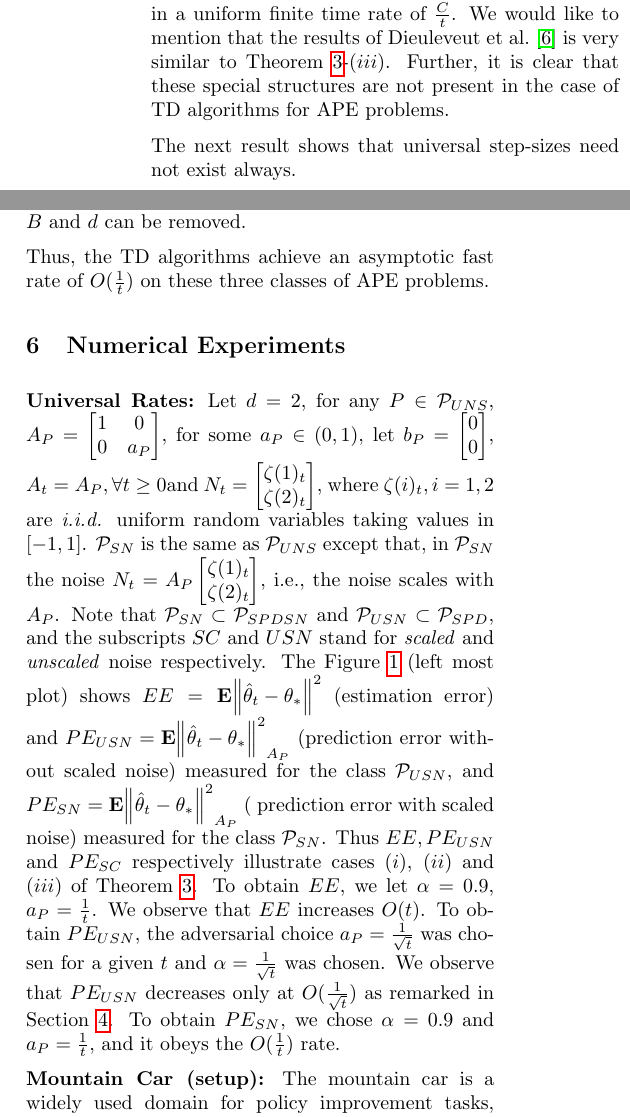
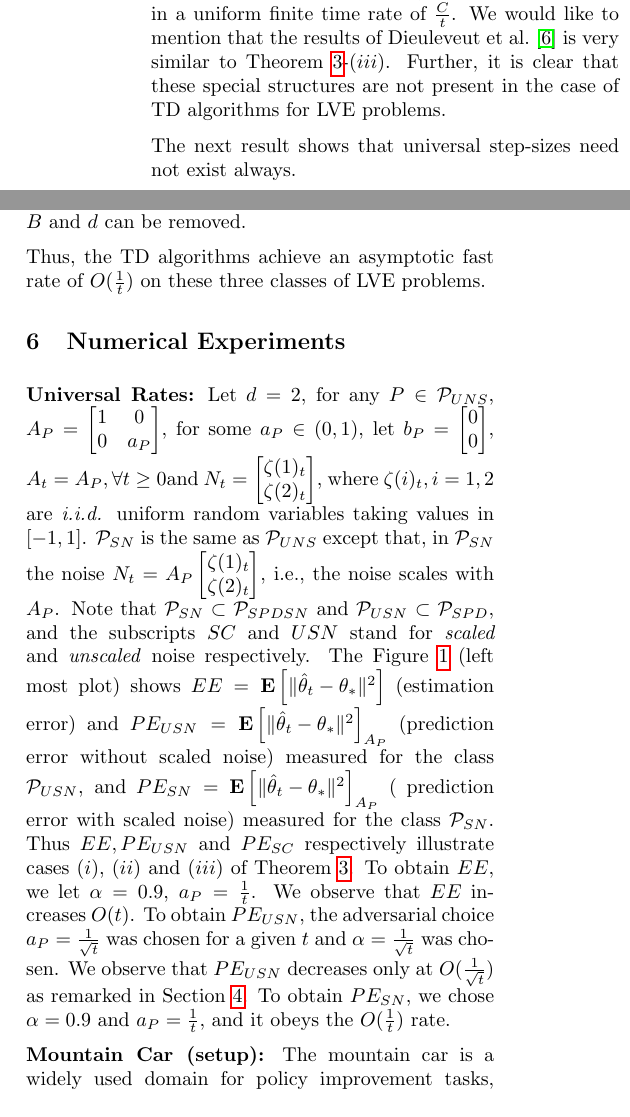
Before and after one commit to chandrurec5/flsa_aistats, a LaTeX paper (flsa.tex, which reads exp.tex, landscape.tex, rl.tex): two parts of the columns of page 6 of 18, joined at a grey line, cut so that both start at the same text. Compiled offline with pdfLaTeX.

Commit message:
minor_edits

```diff
--- a/exp.tex
+++ b/exp.tex
@@ -1,9 +1,9 @@
 \section{Numerical Experiments}\label{sec:exp}
 
 \textbf{Universal Rates:} Let $d=2$, for any $P\in \P_{UNS}$, $A_P=\left[\begin{matrix}1 &0\\ 0 & a_P\end{matrix}\right]$, for some $a_P\in (0,1)$, let $b_P=\left[\begin{matrix}0\\0\end{matrix}\right]$, $A_t=A_P,\forall t\geq 0$and $N_t=\left[\begin{matrix}\zeta(1)_t\\ \zeta(2)_t\end{matrix}\right]$, where $\zeta(i)_t, i=1,2$ are \iid uniform random variables taking values in $[-1,1]$. $\P_{SN}$ is the same as $\P_{UNS}$ except that, in $\P_{SN}$ the noise $N_t=A_P \left[\begin{matrix}\zeta(1)_t\\ \zeta(2)_t\end{matrix}\right]$, i.e., the noise scales with $A_P$. Note that $\P_{SN}\subset \P_{SPDSN}$ and $\P_{USN}\subset \P_{SPD}$, and the subscripts $SC$ and $USN$ stand for \emph{scaled} and \emph{unscaled} noise respectively.
-The \Cref{fig:results} (left most plot) shows $EE=\E{\norm{\thh_t-\ts}^2}$ (estimation error) and $PE_{USN}=\E{\norm{\thh_t-\ts}^2}_{A_P}$ (prediction error without scaled noise) measured for the class $\P_{USN}$,  and $PE_{SN}=\E{\norm{\thh_t-\ts}^2}_{A_P}$ ( prediction error with scaled noise)  measured for the class $\P_{SN}$. Thus $EE, PE_{USN}$ and $PE_{SC}$ respectively illustrate cases $(i)$, $(ii)$ and $(iii)$ of \Cref{th:pspd}. To obtain $EE$, we let $\alpha=0.9$, $a_P=\frac{1}{t}$. We observe that $EE$ increases $O(t)$. To obtain $PE_{USN}$, the adversarial choice $a_P=\frac{1}{\sqrt{t}}$ was chosen for a given $t$ and $\alpha=\frac{1}{\sqrt{t}}$ was chosen. We observe that $PE_{USN}$ decreases only at $O(\frac{1}{\sqrt{t}})$ as remarked in \Cref{sec:land}. To obtain $PE_{SN}$, we chose $\alpha=0.9$ and $a_P=\frac{1}{t}$, and it obeys the $O(\frac{1}{t})$ rate.
+The \Cref{fig:results} (left most plot) shows $EE=\EE{\normsm{\thh_t-\ts}^2}$ (estimation error) and $PE_{USN}=\EE{\normsm{\thh_t-\ts}^2}_{A_P}$ (prediction error without scaled noise) measured for the class $\P_{USN}$,  and $PE_{SN}=\EE{\normsm{\thh_t-\ts}^2}_{A_P}$ ( prediction error with scaled noise)  measured for the class $\P_{SN}$. Thus $EE, PE_{USN}$ and $PE_{SC}$ respectively illustrate cases $(i)$, $(ii)$ and $(iii)$ of \Cref{th:pspd}. To obtain $EE$, we let $\alpha=0.9$, $a_P=\frac{1}{t}$. We observe that $EE$ increases $O(t)$. To obtain $PE_{USN}$, the adversarial choice $a_P=\frac{1}{\sqrt{t}}$ was chosen for a given $t$ and $\alpha=\frac{1}{\sqrt{t}}$ was chosen. We observe that $PE_{USN}$ decreases only at $O(\frac{1}{\sqrt{t}})$ as remarked in \Cref{sec:land}. To obtain $PE_{SN}$, we chose $\alpha=0.9$ and $a_P=\frac{1}{t}$, and it obeys the $O(\frac{1}{t})$ rate.
 
-\textbf{Mountain Car (setup):}  The mountain car is a widely used domain for policy improvement tasks, however, here, we use the domain for approximate policy evaluation. The domain consists of an under powered car, that needs to swing from the bottom of the valley to the top by performing either one of the three possible actions: \emph{forward, reverse, no} throttle. Since the car is under-powered, it cannot directly accelerate to the top from the bottom and needs to swing back and forth to reach the top. The state of the system is described the position $p$ and the velocity $v$ of the car at a given time. For the purpose of \emph{on-policy} evaluation, we sample from the policy $\pi$ that accelerates in the direction of the velocity with probability $\frac{298}{300}$ and the other two actions with probability $\frac{2}{300}$. Since, we are also interested in the \emph{off-policy} case, we sampled using a behavior policy  $\pi_b$ that accelerates in the direction of the velocity with probability $\frac{8}{10}$ and chooses the other two actions with probability $\frac{2}{10}$. We used \emph{tile coding} and \emph{Fourier} basis (un-normalized and normalized). We used $4$ different tiling ($4\times 4$ and $7\times 7$ gird for the two state variables permuted with $5$ and $10$ tiles), and we also tried $4$ different $n^{th}$ Fourier basis function ($n=3,5,7,9$), with $d=(n+1)^2$. For a given state $s=(p,v)$\footnote{We scale the states by subtracting the minimum value and dividing it by its range, so that $p,v\in(0,1)$ after scaling}, the Fourier feature is given by $\phi(p,v)=\big(cos(\pi [c_1p+c_2 v],c_1,c_2=0,1,\ldots,n)\big) \in \R^{d}$ (where $d=(n+1)^2$). The normalized features were obtained by letting $\norm{\phi(s)}^2_2=1$. We generated $100$ trajectories for the \emph{on/off}-policies, and the discount factor we used was $\gamma=0.999$.
+\textbf{Mountain Car (setup):}  The mountain car is a widely used domain for policy improvement tasks, however, here, we use the domain for approximate policy evaluation. The domain consists of an under powered car, that needs to swing from the bottom of the valley to the top by performing either one of the three possible actions: \emph{forward, reverse, no} throttle. Since the car is under-powered, it cannot directly accelerate to the top from the bottom and needs to swing back and forth to reach the top. The state of the system is described the position $p$ and the velocity $v$ of the car at a given time. For the purpose of \emph{on-policy} evaluation, we sample from the policy $\pi$ that accelerates in the direction of the velocity with probability $\frac{298}{300}$ and the other two actions with probability $\frac{2}{300}$. Since, we are also interested in the \emph{off-policy} case, we sampled using a behavior policy  $\pi_b$ that accelerates in the direction of the velocity with probability $\frac{8}{10}$ and chooses the other two actions with probability $\frac{2}{10}$. We used \emph{tile coding} and \emph{Fourier} basis (un-normalized and normalized). We used $4$ different tiling ($4\times 4$ and $7\times 7$ gird for the two state variables permuted with $5$ and $10$ tiles), and we also tried $4$ different $n^{th}$ Fourier basis function ($n=3,5,7,9$), with $d=(n+1)^2$. For a given state $s=(p,v)$\footnote{We scale the states by subtracting the minimum value and dividing it by its range, so that $p,v\in(0,1)$ after scaling}, the Fourier feature is given by $\phi(p,v)=\big(cos(\pi [c_1p+c_2 v],c_1,c_2=0,1,\ldots,n)\big) \in \R^{d}$ (where $d=(n+1)^2$). The normalized features were obtained by letting $\normsm{\phi(s)}^2_2=1$. We generated $100$ trajectories for the \emph{on/off}-policies, and the discount factor we used was $\gamma=0.999$.
 
 Before discussing the observations, we digress, to mention two important aspects related to LSA algorithms, which, while being out of the scope of this paper, nevertheless are important in practice.
 
--- a/landscape.tex
+++ b/landscape.tex
@@ -16,7 +16,7 @@ We first show even when a universal step-size choice exists, uniform finite time
 Any $\alpha\in(0,1)$ is a universal step-size for $\P_{SPD}$ and $\P_{SPDSN}$. Let $\B=\norm{e_0}^2$, then $(i)$  $\arg\max_{P\in \P_{SPD}}\eep{\norm{\eh_t}^2}{P}\asymp\frac{1}{(t+1)^2}(\B (t+1)^2+ \alpha^2\sigma_b^2 \Theta(t^3))=\B+\alpha^2\sigma_b^2 \Theta(t)$. $(ii)$ $\arg\max_{P\in \P_{SPD}}\eep{\norm{\eh_t}^2_{A_P}}{P} \asymp (\frac{\B}{\alpha t})+\Theta(\sigma^2_b\alpha)$. $(iii)$ $\arg\max_{P\in\P_{SPDSN}}\eep{\norm{\eh_t}^2_{A_P}}{P}\asymp (\frac{\B}{\alpha t})+\Theta(\frac{1}{t})$.
 \end{restatable}
 Once we choose a step-size $\alpha$, and an adversary then picks a problem $P$ so as to make the MSE as large as possible. The proof is based on arguing that any adversarial choice can be reduced to a $1$-dimensional case by transforming any $A_P$ into a diagonal matrix. In what follows, without loss of generality, let the dimension be $d=1$.
-\Cref{th:pspd}-$(i)$: the $\frac{1}{(t+1)^2}$ in the denominator is directly a result of iterate averaging,  further, when adversary choose $A_P$ close to $0$, the forgetting factor is very close to unity, in which case no forgetting happens, and error accumulates due to the summation of the iterates leading to the $\B(t+1)^2$ and $\alpha^2 \sigma_b^2 O(t^3)$ terms. \Cref{th:pspd}-$(ii)$ is same as the previous except that, now the error is also measured with respect to $A_P$ as result the adversary cannot make the MSE worse by just choosing small enough $A_P$; here we can achieve a rate of $O(\frac{1}{\sqrt{t}})$ if we choose $\alpha=\frac{1}{\sqrt{t}}$. \Cref{th:pspd}-$(iii)$ is when the noise also scales with $A_P$, and a rate of $O(\frac{1}{t})$ for any fixed $\alpha\in(0,1)$ across all the problems in the $\P_{SPDSN}$. Note that \Cref{th:pspd}-$(iii)$ has special structure, i.e., the noise is \emph{scaled} and the mean squared error is measured with respect to the quadratic norm induced by $A_P$, and these result in a uniform finite time rate of $\frac{C}{t}$. We would like to mention that the results of \citet{bach} is very similar to  \Cref{th:pspd}-$(iii)$. Further, it is clear that these special structures are not present in the case of TD algorithms for APE problems.
+\Cref{th:pspd}-$(i)$: the $\frac{1}{(t+1)^2}$ in the denominator is directly a result of iterate averaging,  further, when adversary choose $A_P$ close to $0$, the forgetting factor is very close to unity, in which case no forgetting happens, and error accumulates due to the summation of the iterates leading to the $\B(t+1)^2$ and $\alpha^2 \sigma_b^2 O(t^3)$ terms. \Cref{th:pspd}-$(ii)$ is same as the previous except that, now the error is also measured with respect to $A_P$ as result the adversary cannot make the MSE worse by just choosing small enough $A_P$; here we can achieve a rate of $O(\frac{1}{\sqrt{t}})$ if we choose $\alpha=\frac{1}{\sqrt{t}}$. \Cref{th:pspd}-$(iii)$ is when the noise also scales with $A_P$, and a rate of $O(\frac{1}{t})$ for any fixed $\alpha\in(0,1)$ across all the problems in the $\P_{SPDSN}$. Note that \Cref{th:pspd}-$(iii)$ has special structure, i.e., the noise is \emph{scaled} and the mean squared error is measured with respect to the quadratic norm induced by $A_P$, and these result in a uniform finite time rate of $\frac{C}{t}$. We would like to mention that the results of \citet{bach} is very similar to  \Cref{th:pspd}-$(iii)$. Further, it is clear that these special structures are not present in the case of TD algorithms for LVE problems.
 
 The next result shows that universal step-sizes need not exist always.
 \begin{restatable}{proposition}{propunistep}\label{prop:unistep}
--- a/rl.tex
+++ b/rl.tex
@@ -38,4 +38,4 @@ $ii)$ CAGTD has a universal step-size of $\alpha_{gtd}=\frac{1}{2B^4d^2}$ for th
 \textbf{Proof sketch:} We show that classes $\P_{TDON}$, $\P_{TDOFF}$ and $\P_{GTDOFF}$ are admissible. The property $\EE{\phi_t\phi_t}=\EE{\phi'_t{\phi'_t}^\top}$ is known as second order feature stationarity, and is used in the proof.
  From \Cref{tb:tdalgos}, the matrix $A_t=\phi_t(\phi_t-\gamma\phi'_t)^\top$ is key to both CATD(0) and CAGTD. In the case of CATD(0),  the expression for $\rhos{P}$ involves $\phi^\top_t\phi_t$ which can take a maximum value of $B^2d$ (as per our assumption in \Cref{th:tdadmis}), and is the reason for the $B^2d$ term in $\alpha_{td}$. In the case of CAGTD, the expression for $\rhos{P}$ involves $A_t^\top A_t$, and hence $B^4d^2$ appears in $\alpha_{gtd}$. The conservative step-size for CAGTD seems to be the price paid for \emph{off-policy} stability. Notice that in the case of normalized features the step-size the factor depending on $B$ and $d$ can be removed.
 
-Thus, the TD algorithms achieve an asymptotic fast rate of $O(\frac{1}{t})$ on these three classes of APE problems.
+Thus, the TD algorithms achieve an asymptotic fast rate of $O(\frac{1}{t})$ on these three classes of LVE problems.
```
Also changed, not shown: exp.tex (4 more changed lines), rl.tex (2 more changed lines).
